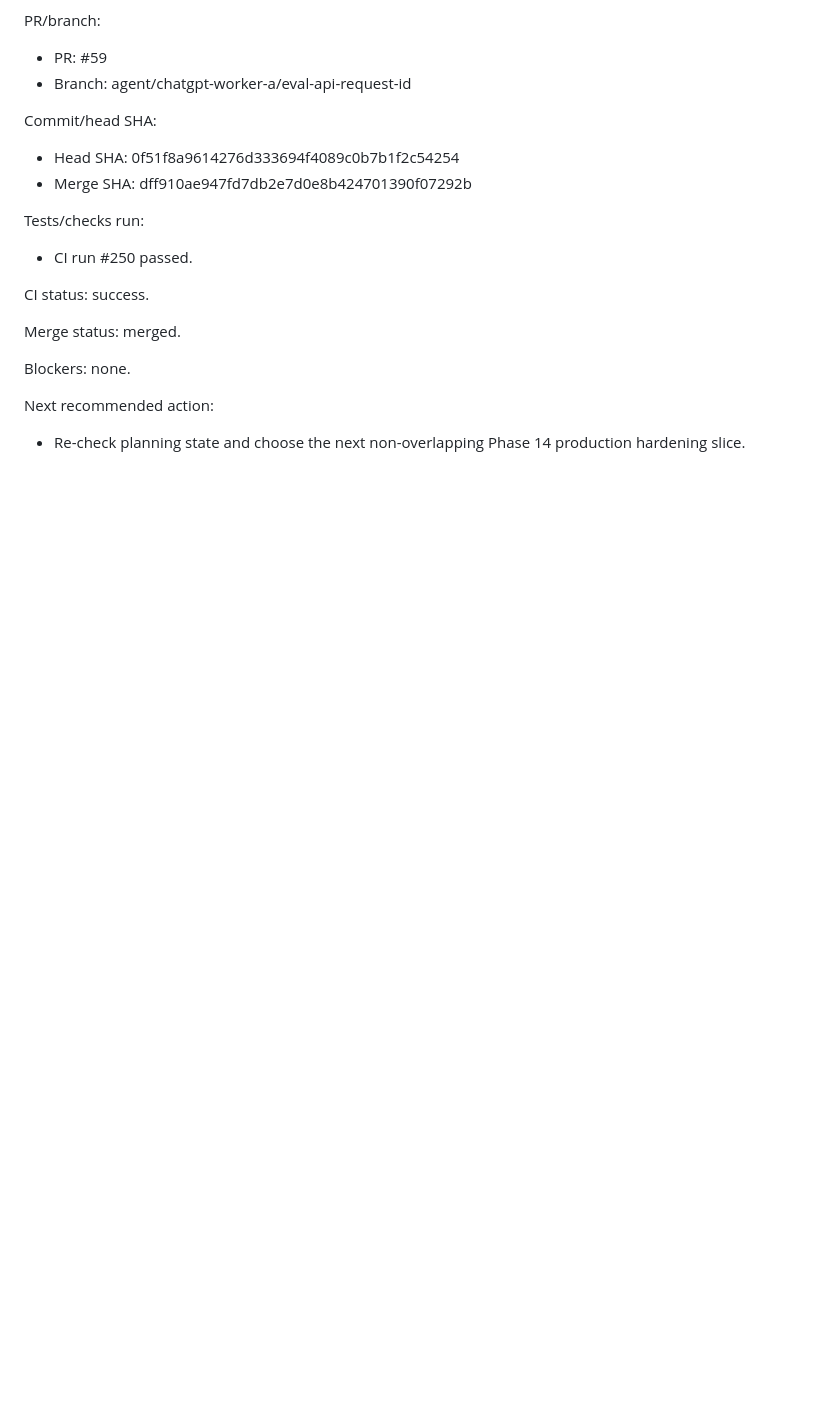
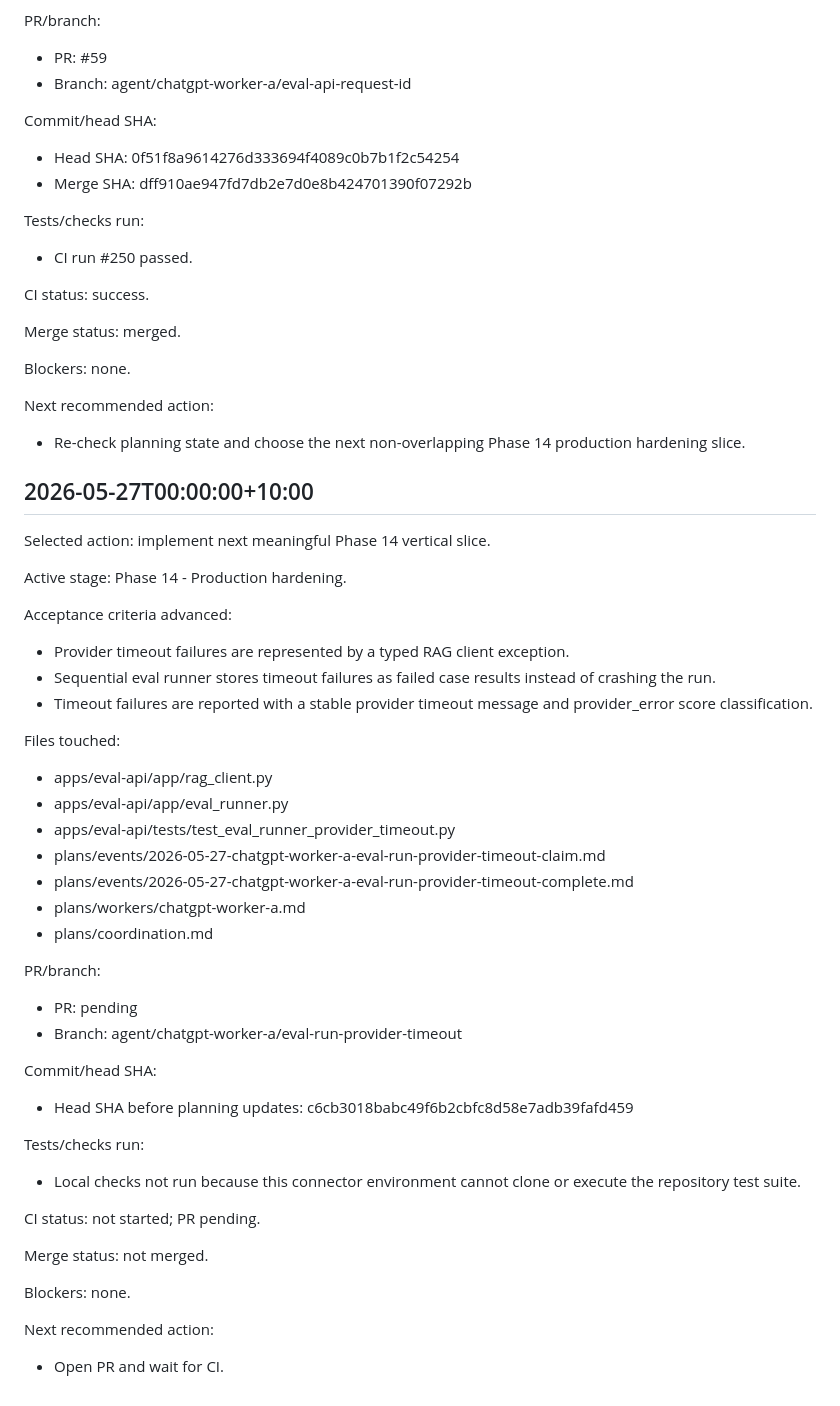
Before and after one commit to BashirTowdiee/RAGLens, a Markdown page: plans/coordination.md, the part around the change. Drawn GitHub-style; blank space fills up the shorter version.

Commit message:
docs: record eval run provider timeout coordination

```diff
--- a/plans/coordination.md
+++ b/plans/coordination.md
@@ -114,3 +114,42 @@ Blockers: none.
 
 Next recommended action:
 - Re-check planning state and choose the next non-overlapping Phase 14 production hardening slice.
+
+## 2026-05-27T00:00:00+10:00
+
+Selected action: implement next meaningful Phase 14 vertical slice.
+
+Active stage: Phase 14 - Production hardening.
+
+Acceptance criteria advanced:
+- Provider timeout failures are represented by a typed RAG client exception.
+- Sequential eval runner stores timeout failures as failed case results instead of crashing the run.
+- Timeout failures are reported with a stable provider timeout message and provider_error score classification.
+
+Files touched:
+- apps/eval-api/app/rag_client.py
+- apps/eval-api/app/eval_runner.py
+- apps/eval-api/tests/test_eval_runner_provider_timeout.py
+- plans/events/2026-05-27-chatgpt-worker-a-eval-run-provider-timeout-claim.md
+- plans/events/2026-05-27-chatgpt-worker-a-eval-run-provider-timeout-complete.md
+- plans/workers/chatgpt-worker-a.md
+- plans/coordination.md
+
+PR/branch:
+- PR: pending
+- Branch: agent/chatgpt-worker-a/eval-run-provider-timeout
+
+Commit/head SHA:
+- Head SHA before planning updates: c6cb3018babc49f6b2cbfc8d58e7adb39fafd459
+
+Tests/checks run:
+- Local checks not run because this connector environment cannot clone or execute the repository test suite.
+
+CI status: not started; PR pending.
+
+Merge status: not merged.
+
+Blockers: none.
+
+Next recommended action:
+- Open PR and wait for CI.
```
